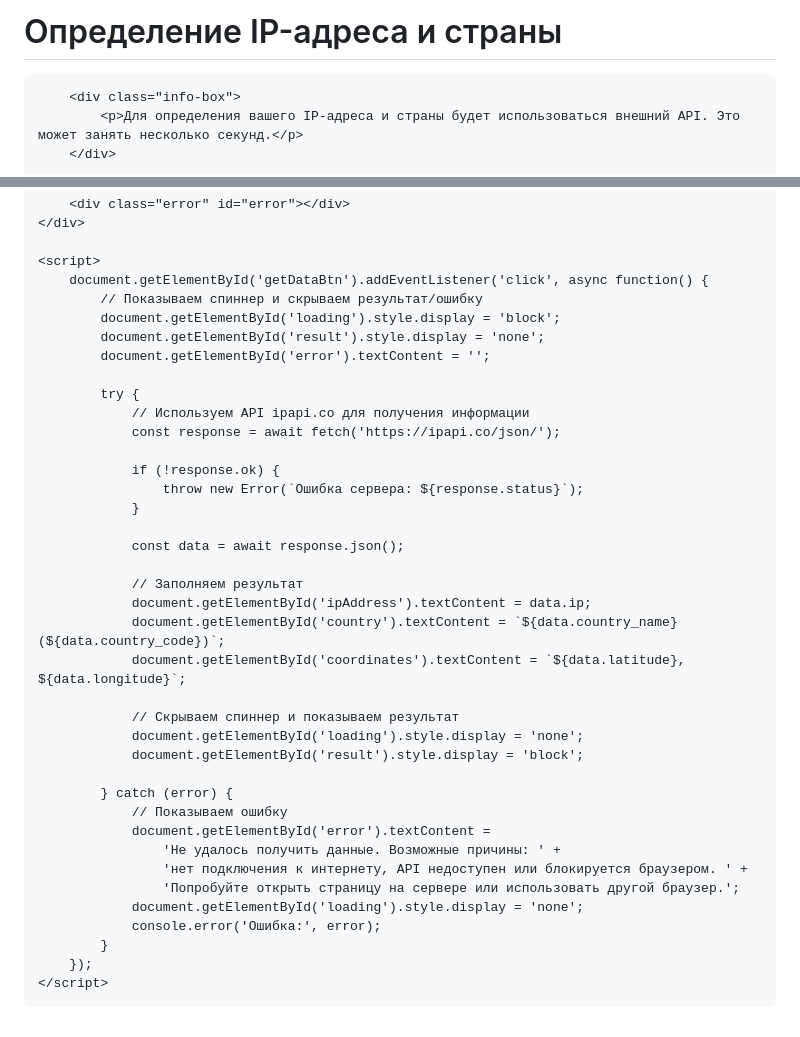
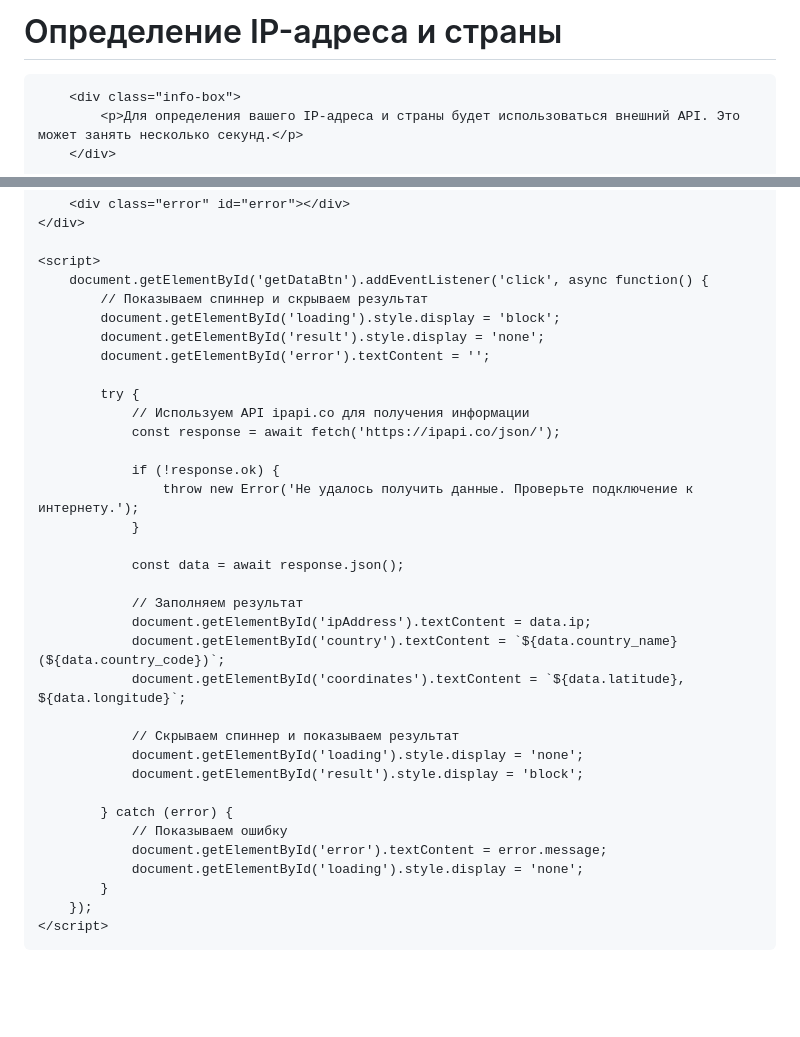
Before and after one commit to dox4fox/ip, a Markdown page: README.md, 2 parts joined by grey strips. GitHub-like rendering; blank space fills up the shorter version.

Commit message:
Refactor

```diff
--- a/README.md
+++ b/README.md
@@ -34,7 +34,6 @@
         .loading {
             text-align: center;
             margin: 20px 0;
-            display: none;
         }
         .spinner {
             border: 4px solid rgba(0, 0, 0, 0.1);
@@ -115,7 +114,7 @@
 
     <script>
         document.getElementById('getDataBtn').addEventListener('click', async function() {
-            // Показываем спиннер и скрываем результат/ошибку
+            // Показываем спиннер и скрываем результат
             document.getElementById('loading').style.display = 'block';
             document.getElementById('result').style.display = 'none';
             document.getElementById('error').textContent = '';
@@ -125,7 +124,7 @@
                 const response = await fetch('https://ipapi.co/json/');
 
                 if (!response.ok) {
-                    throw new Error(`Ошибка сервера: ${response.status}`);
+                    throw new Error('Не удалось получить данные. Проверьте подключение к интернету.');
                 }
 
                 const data = await response.json();
@@ -141,12 +140,8 @@
 
             } catch (error) {
                 // Показываем ошибку
-                document.getElementById('error').textContent =
-                    'Не удалось получить данные. Возможные причины: ' +
-                    'нет подключения к интернету, API недоступен или блокируется браузером. ' +
-                    'Попробуйте открыть страницу на сервере или использовать другой браузер.';
+                document.getElementById('error').textContent = error.message;
                 document.getElementById('loading').style.display = 'none';
-                console.error('Ошибка:', error);
             }
         });
     </script>
```
